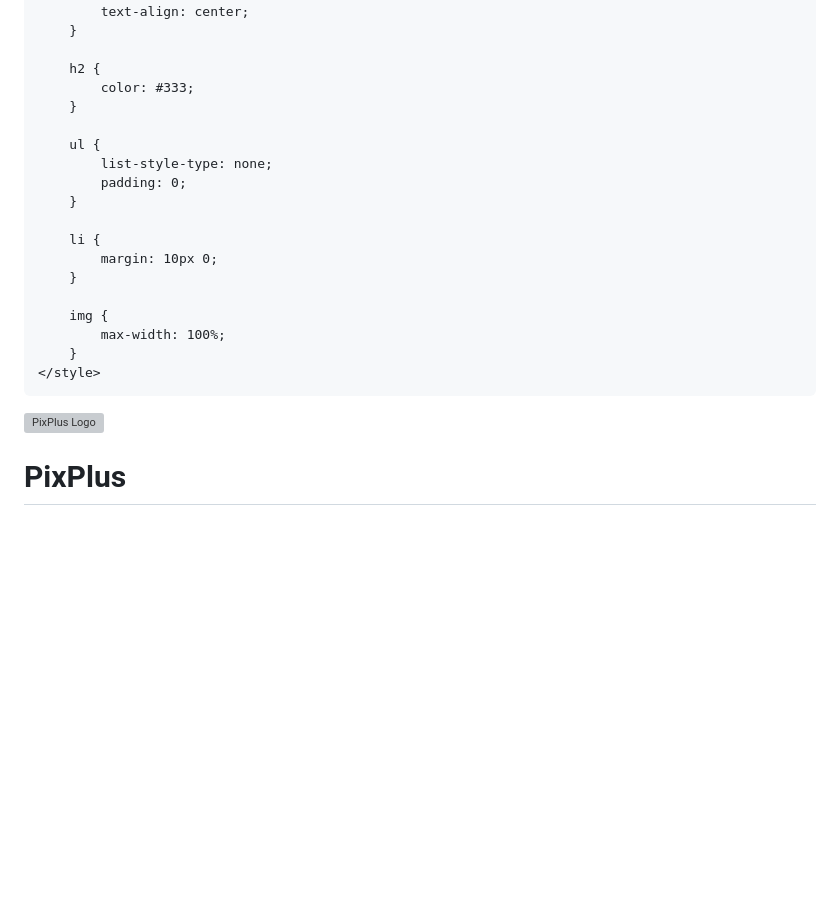
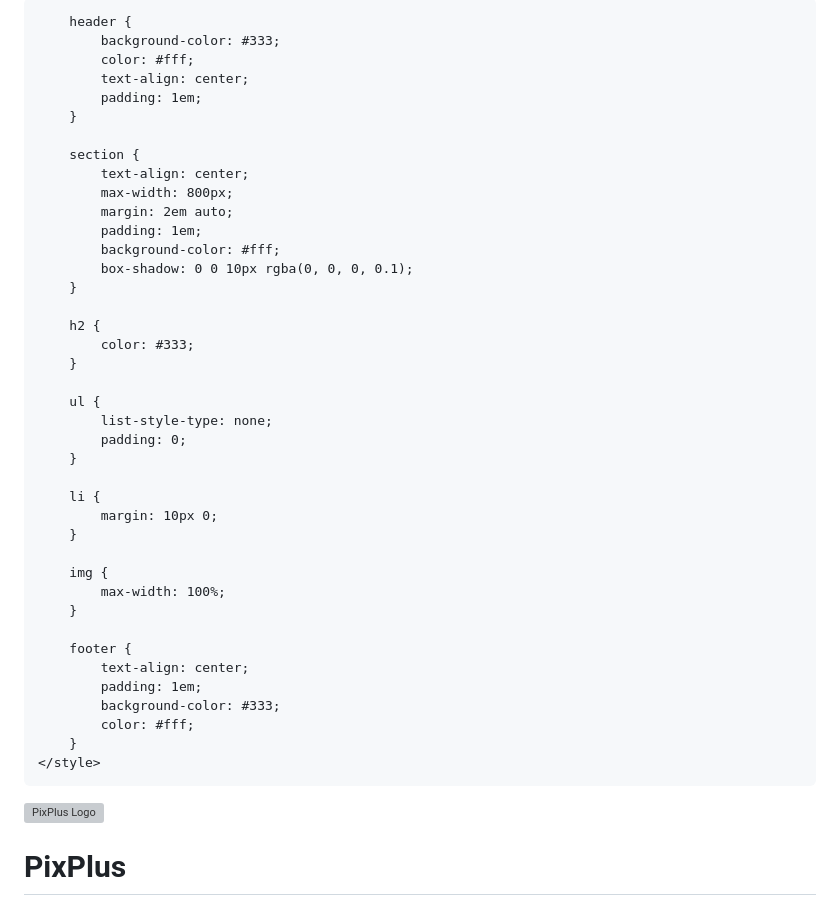
Before and after one commit to JohneGabriel/PixPlus, a Markdown page: README.md, the part around the change printed below. GitHub-like rendering; blank space fills up the shorter version; grey boxes are pictures that could not be loaded.

```diff
--- a/README.md
+++ b/README.md
@@ -5,13 +5,28 @@
     <meta name="viewport" content="width=device-width, initial-scale=1.0">
     <title>PixPlus - Ganhe Pix Jogando!</title>
     <style>
-        /* Estilos permanecem os mesmos */
         body {
             line-height: 1.6;
+            font-family: Arial, sans-serif;
+            margin: 0;
+            padding: 0;
+            background-color: #f4f4f4;
+        }
+
+        header {
+            background-color: #333;
+            color: #fff;
+            text-align: center;
+            padding: 1em;
         }
 
         section {
             text-align: center;
+            max-width: 800px;
+            margin: 2em auto;
+            padding: 1em;
+            background-color: #fff;
+            box-shadow: 0 0 10px rgba(0, 0, 0, 0.1);
         }
 
         h2 {
@@ -30,6 +45,13 @@
         img {
             max-width: 100%;
         }
+
+        footer {
+            text-align: center;
+            padding: 1em;
+            background-color: #333;
+            color: #fff;
+        }
     </style>
 </head>
 
```
Also changed, not shown: other parts of README.md (+2 -2 lines).
